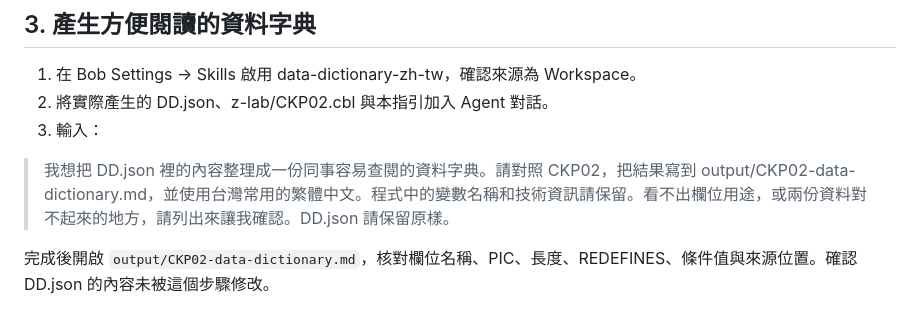
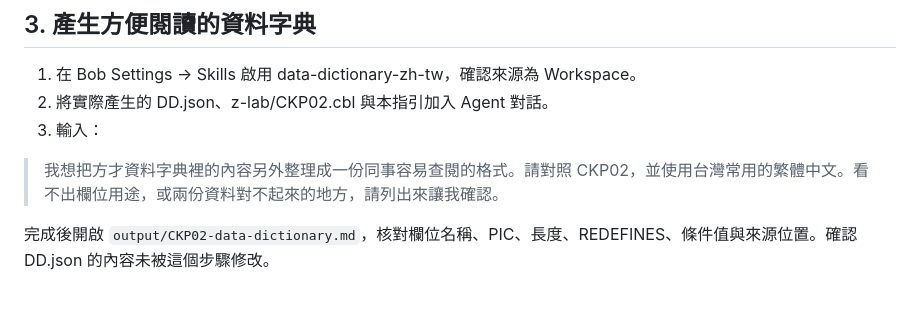
Before and after one commit to nicholas-yahung-chien/tcb-bob-workshop, a Markdown page: host-lab/PPZ-ANALYSIS.md, the part around the change. Rendered like a GitHub page.

Commit message:
Simplify readable dictionary request

```diff
--- a/host-lab/PPZ-ANALYSIS.md
+++ b/host-lab/PPZ-ANALYSIS.md
@@ -22,7 +22,7 @@ Local Metadata 包含變數使用、敘述位置與程式結構。分析其他
 2. 將實際產生的 DD.json、z-lab/CKP02.cbl 與本指引加入 Agent 對話。
 3. 輸入：
 
-> 我想把 DD.json 裡的內容整理成一份同事容易查閱的資料字典。請對照 CKP02，把結果寫到 output/CKP02-data-dictionary.md，並使用台灣常用的繁體中文。程式中的變數名稱和技術資訊請保留。看不出欄位用途，或兩份資料對不起來的地方，請列出來讓我確認。DD.json 請保留原樣。
+> 我想把方才資料字典裡的內容另外整理成一份同事容易查閱的格式。請對照 CKP02，並使用台灣常用的繁體中文。看不出欄位用途，或兩份資料對不起來的地方，請列出來讓我確認。
 
 完成後開啟 `output/CKP02-data-dictionary.md`，核對欄位名稱、PIC、長度、REDEFINES、條件值與來源位置。確認 DD.json 的內容未被這個步驟修改。
 
```
